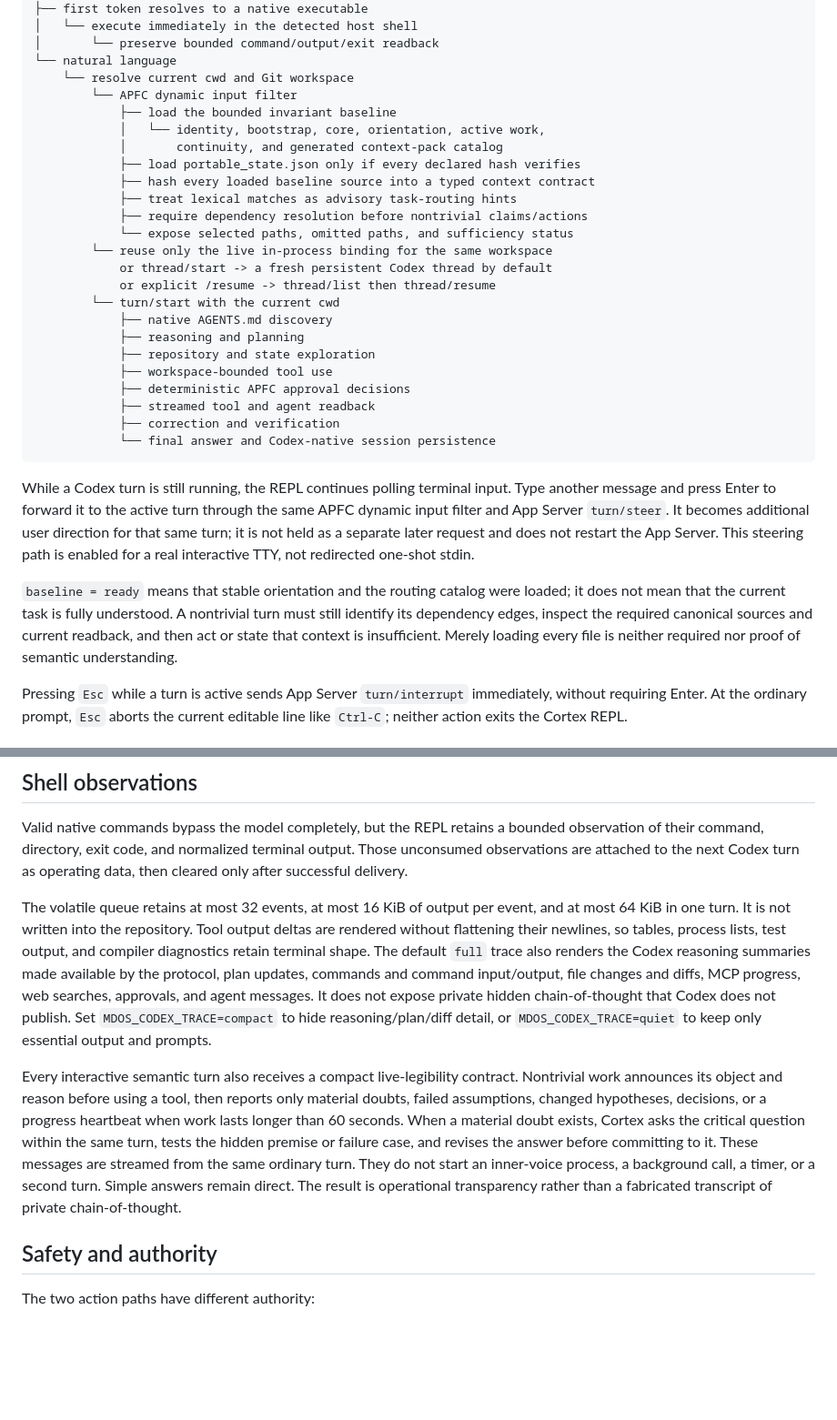
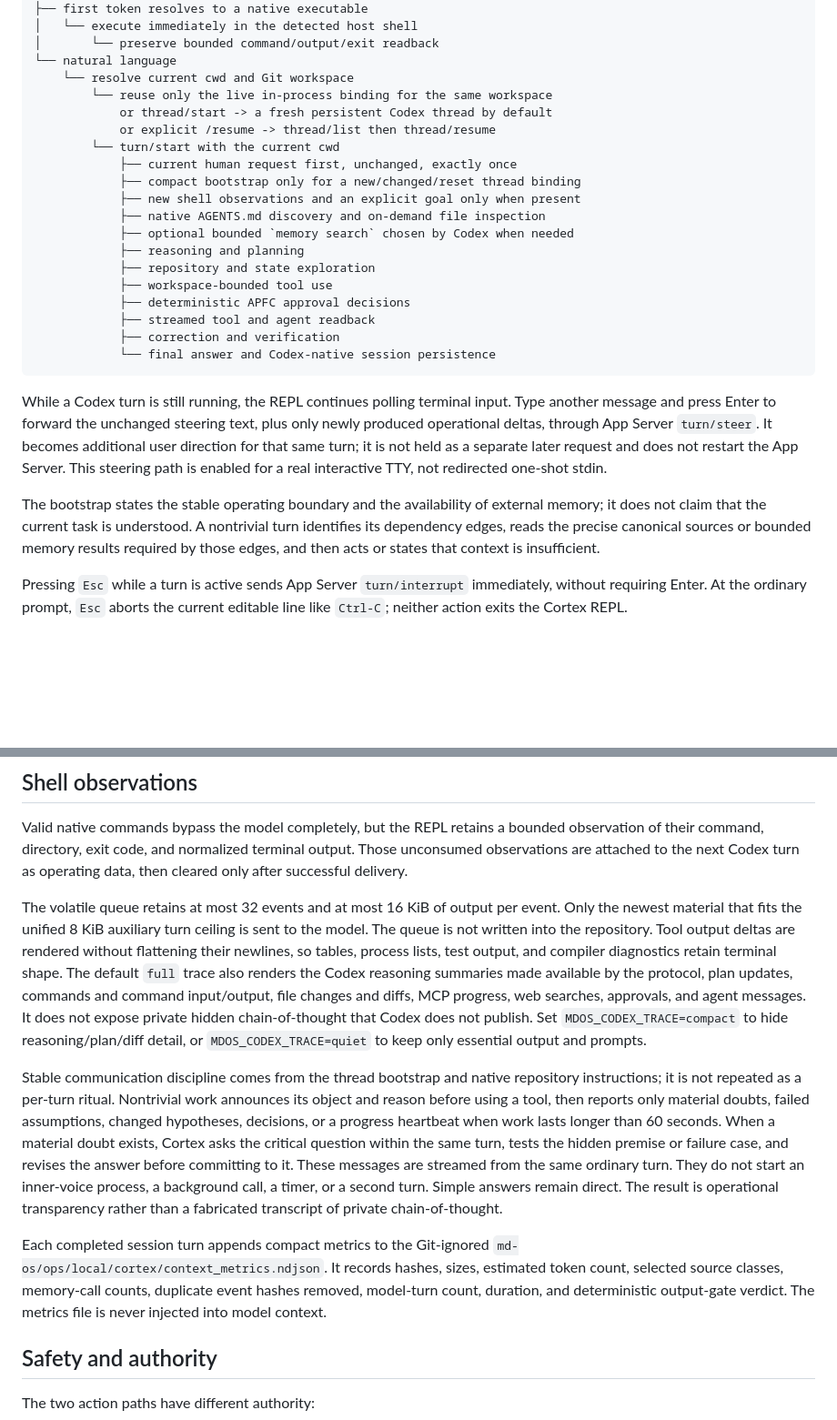
Before and after one commit to ciaoidea/MD-OS, a Markdown page: docs/SEMANTIC_SHELL.md, 2 parts joined by grey strips. Shown at 91% size. Rendered like a GitHub page; blank space fills up the shorter version.

````diff
--- a/docs/SEMANTIC_SHELL.md
+++ b/docs/SEMANTIC_SHELL.md
@@ -118,20 +118,15 @@ human input
 │       └── preserve bounded command/output/exit readback
 └── natural language
     └── resolve current cwd and Git workspace
-        └── APFC dynamic input filter
-            ├── load the bounded invariant baseline
-            │   └── identity, bootstrap, core, orientation, active work,
-            │       continuity, and generated context-pack catalog
-            ├── load portable_state.json only if every declared hash verifies
-            ├── hash every loaded baseline source into a typed context contract
-            ├── treat lexical matches as advisory task-routing hints
-            ├── require dependency resolution before nontrivial claims/actions
-            └── expose selected paths, omitted paths, and sufficiency status
         └── reuse only the live in-process binding for the same workspace
             or thread/start -> a fresh persistent Codex thread by default
             or explicit /resume -> thread/list then thread/resume
         └── turn/start with the current cwd
-            ├── native AGENTS.md discovery
+            ├── current human request first, unchanged, exactly once
+            ├── compact bootstrap only for a new/changed/reset thread binding
+            ├── new shell observations and an explicit goal only when present
+            ├── native AGENTS.md discovery and on-demand file inspection
+            ├── optional bounded `memory search` chosen by Codex when needed
             ├── reasoning and planning
             ├── repository and state exploration
             ├── workspace-bounded tool use
@@ -142,18 +137,17 @@ human input
 ```
 
 While a Codex turn is still running, the REPL continues polling terminal input.
-Type another message and press Enter to forward it to the active turn through
-the same APFC dynamic input filter and App Server `turn/steer`. It becomes additional user direction for that same
+Type another message and press Enter to forward the unchanged steering text,
+plus only newly produced operational deltas, through App Server `turn/steer`. It becomes additional user direction for that same
 turn; it is not held as a separate later request and does not restart the App
 Server. This steering path is enabled for a real interactive TTY, not redirected
 one-shot stdin.
 
-`baseline = ready` means that stable orientation and the routing catalog were
-loaded; it does not mean that the current task is fully understood. A
-nontrivial turn must still identify its dependency edges, inspect the required
-canonical sources and current readback, and then act or state that context is
-insufficient. Merely loading every file is neither required nor proof of
-semantic understanding.
+The bootstrap states the stable operating boundary and the availability of
+external memory; it does not claim that the current task is understood. A
+nontrivial turn identifies its dependency edges, reads the precise canonical
+sources or bounded memory results required by those edges, and then acts or
+states that context is insufficient.
 
 Pressing `Esc` while a turn is active sends App Server `turn/interrupt`
 immediately, without requiring Enter. At the ordinary prompt, `Esc` aborts the
@@ -280,8 +305,9 @@ bounded observation of their command, directory, exit code, and normalized
 terminal output. Those unconsumed observations are attached to the next Codex
 turn as operating data, then cleared only after successful delivery.
 
-The volatile queue retains at most 32 events, at most 16 KiB of output per
-event, and at most 64 KiB in one turn. It is not written into the repository.
+The volatile queue retains at most 32 events and at most 16 KiB of output per
+event. Only the newest material that fits the unified 8 KiB auxiliary turn
+ceiling is sent to the model. The queue is not written into the repository.
 Tool output deltas are rendered without flattening their newlines, so tables,
 process lists, test output, and compiler diagnostics retain terminal shape.
 The default `full` trace also renders the Codex reasoning summaries made
@@ -291,8 +317,9 @@ messages. It does not expose private hidden chain-of-thought that Codex does not
 publish. Set `MDOS_CODEX_TRACE=compact` to hide reasoning/plan/diff detail, or
 `MDOS_CODEX_TRACE=quiet` to keep only essential output and prompts.
 
-Every interactive semantic turn also receives a compact live-legibility
-contract. Nontrivial work announces its object and reason before using a tool,
+Stable communication discipline comes from the thread bootstrap and native
+repository instructions; it is not repeated as a per-turn ritual. Nontrivial
+work announces its object and reason before using a tool,
 then reports only material doubts, failed assumptions, changed hypotheses,
 decisions, or a progress heartbeat when work lasts longer than 60 seconds.
 When a material doubt exists, Cortex asks the critical question within the
@@ -302,6 +329,12 @@ These messages are streamed from the same ordinary turn. They do not start an
 inner-voice process, a background call, a timer, or a second turn. Simple
 answers remain direct. The result is operational
 transparency rather than a fabricated transcript of private chain-of-thought.
+
+Each completed session turn appends compact metrics to the Git-ignored
+`md-os/ops/local/cortex/context_metrics.ndjson`. It records hashes, sizes,
+estimated token count, selected source classes, memory-call counts, duplicate
+event hashes removed, model-turn count, duration, and deterministic output-gate
+verdict. The metrics file is never injected into model context.
 
 ## Safety and authority
 
````
Also changed, not shown: other parts of docs/SEMANTIC_SHELL.md (+55 -24 lines), docs/HOST_RUNTIME_INTEGRATION.md (+59 -13 lines), md-os/kb/OPERATIONS.md (+14 -15 lines).
